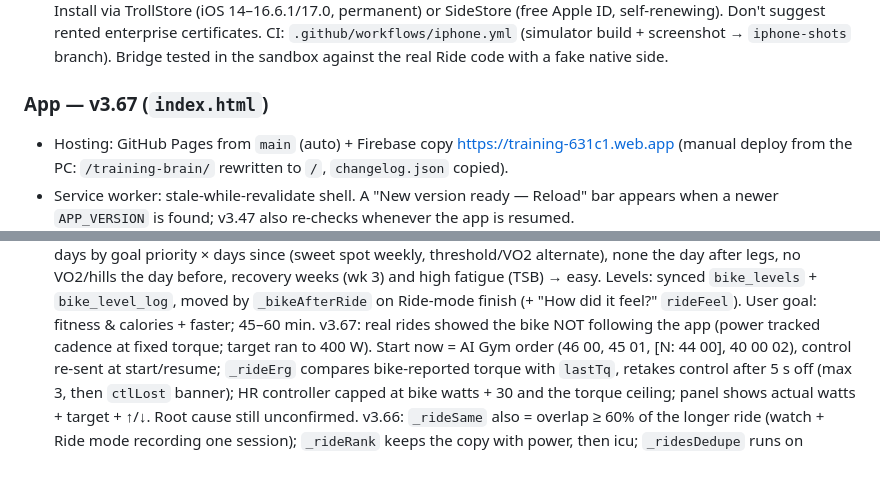
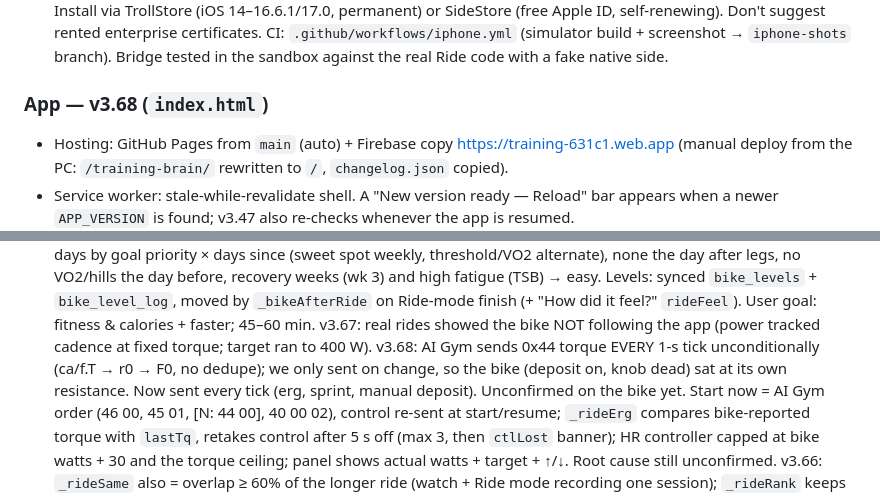
Before and after one commit to nipshardaf/training-brain, a Markdown page: CLAUDE.md, 2 parts joined by grey strips. GitHub-like rendering; blank space fills up the shorter version.

Commit message:
CLAUDE.md: v3.68 notes
Co-Authored-By: Claude Opus 5.5 <noreply@anthropic.com>

```diff
--- a/CLAUDE.md
+++ b/CLAUDE.md
@@ -22,7 +22,7 @@ Rules for both: `git pull --rebase` before editing; after shipping, update this
   CI: `.github/workflows/iphone.yml` (simulator build + screenshot → `iphone-shots` branch). Bridge tested in the
   sandbox against the real Ride code with a fake native side.
 
-### App — v3.67 (`index.html`)
+### App — v3.68 (`index.html`)
 - Hosting: GitHub Pages from `main` (auto) + Firebase copy https://training-631c1.web.app
   (manual deploy from the PC: `/training-brain/` rewritten to `/`, `changelog.json` copied).
 - Service worker: stale-while-revalidate shell. A "New version ready — Reload" bar appears
@@ -46,6 +46,7 @@ Rules for both: `git pull --rebase` before editing; after shipping, update this
   recovery weeks (wk 3) and high fatigue (TSB) → easy. Levels: synced `bike_levels` + `bike_level_log`, moved by
   `_bikeAfterRide` on Ride-mode finish (+ "How did it feel?" `rideFeel`). User goal: fitness & calories + faster; 45–60 min.
   v3.67: real rides showed the bike NOT following the app (power tracked cadence at fixed torque; target ran to 400 W).
+  v3.68: AI Gym sends 0x44 torque EVERY 1-s tick unconditionally (ca/f.T → r0 → F0, no dedupe); we only sent on change, so the bike (deposit on, knob dead) sat at its own resistance. Now sent every tick (erg, sprint, manual deposit). Unconfirmed on the bike yet.
   Start now = AI Gym order (46 00, 45 01, [N: 44 00], 40 00 02), control re-sent at start/resume; `_rideErg` compares
   bike-reported torque with `lastTq`, retakes control after 5 s off (max 3, then `ctlLost` banner); HR controller capped
   at bike watts + 30 and the torque ceiling; panel shows actual watts + target + ↑/↓. Root cause still unconfirmed.
```
